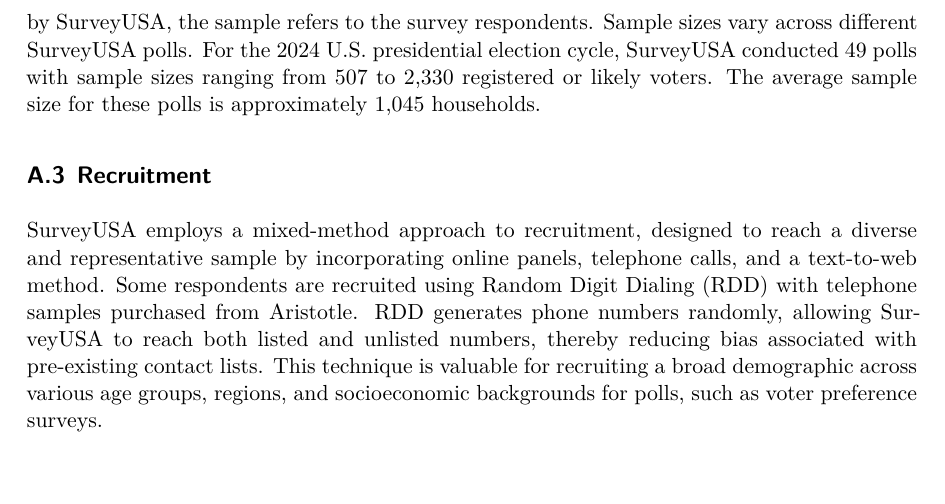
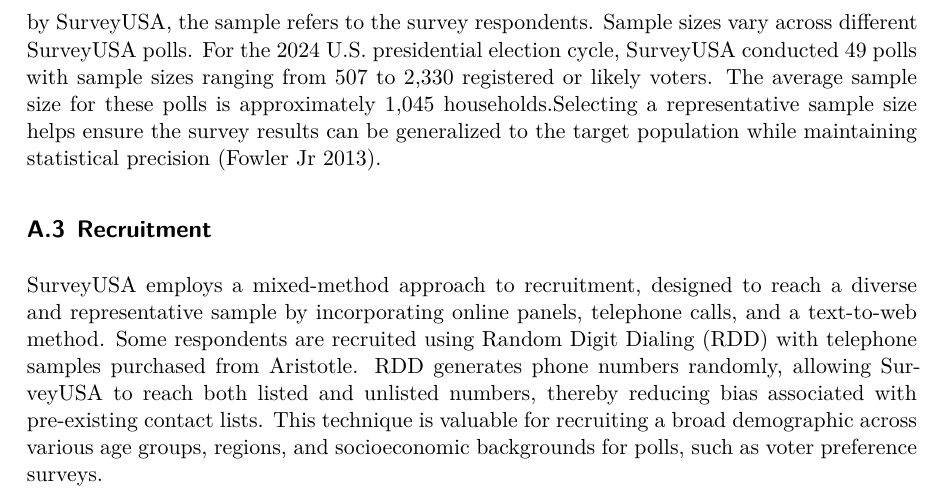
Before and after one commit to wyx827/2024USpresidentialelection, a Quarto document (paper/paper.qmd): part of page 19 of 33, cut so that both start at the same text, the shorter picture padded with empty space. The pictures show the output file paper/paper.pdf that the author committed with the source.

Commit message:
Modify Appendix part

```diff
--- a/paper/paper.qmd
+++ b/paper/paper.qmd
@@ -483,7 +483,7 @@
 
 The sampling frame is the list of actual cases from which the sample is drawn [@taherdoost2016sampling]. In SurveyUSA’s methodology, the sampling frame consists of U.S. households with access to devices such as home telephones, mobile phones, or tablets. When using voter-list (RBS) samples to contact landline phones, SurveyUSA sources these samples from Aristotle. For non-probability samples, online adult panelists are randomly chosen from Cint. For respondents without a home telephone, SurveyUSA purchases samples from Cint or from Aristotle of Washington, D.C. Aristotle specializes in providing data and identity verification services for campaigns and public affairs [@aristotle_website], while Cint is a global provider of digital insights gathering, connecting researchers with a diverse online panel for survey sampling needs [@cint_website]. The selection of the sampling frame must be representative of the population to ensure that the sample reflects the full diversity and characteristics of the target group. A well-defined, representative sampling frame enhances the validity and reliability of research findings by avoiding overrepresentation or underrepresentation of specific groups [@taherdoost2016sampling].
 
-A sample is a subset of individuals or cases selected from the target population or sample frame to make inferences about that population [@fowler2013survey]. In the context of polls conducted by SurveyUSA, the sample refers to the survey respondents. Sample sizes vary across different SurveyUSA polls. For the 2024 U.S. presidential election cycle, SurveyUSA conducted 49 polls with sample sizes ranging from 507 to 2,330 registered or likely voters. The average sample size for these polls is approximately 1,045 households.
+A sample is a subset of individuals or cases selected from the target population or sample frame to make inferences about that population [@fowler2013survey]. In the context of polls conducted by SurveyUSA, the sample refers to the survey respondents. Sample sizes vary across different SurveyUSA polls. For the 2024 U.S. presidential election cycle, SurveyUSA conducted 49 polls with sample sizes ranging from 507 to 2,330 registered or likely voters. The average sample size for these polls is approximately 1,045 households.Selecting a representative sample size helps ensure the survey results can be generalized to the target population while maintaining statistical precision [@fowler2013survey].
 
 ## Recruitment
 
```
Also changed, not shown: paper/paper.pdf.
